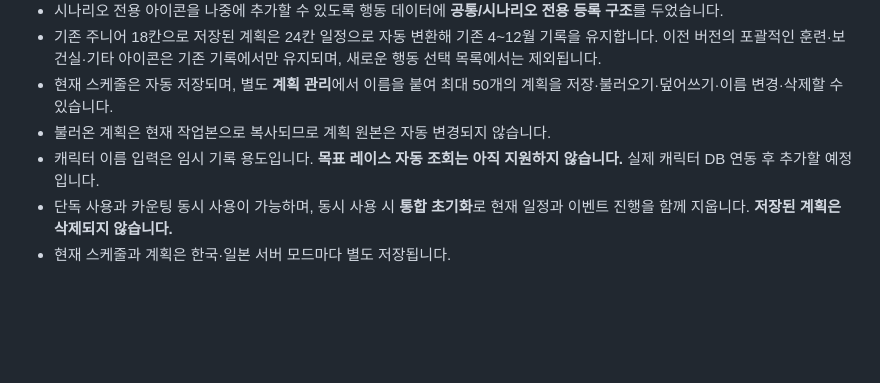
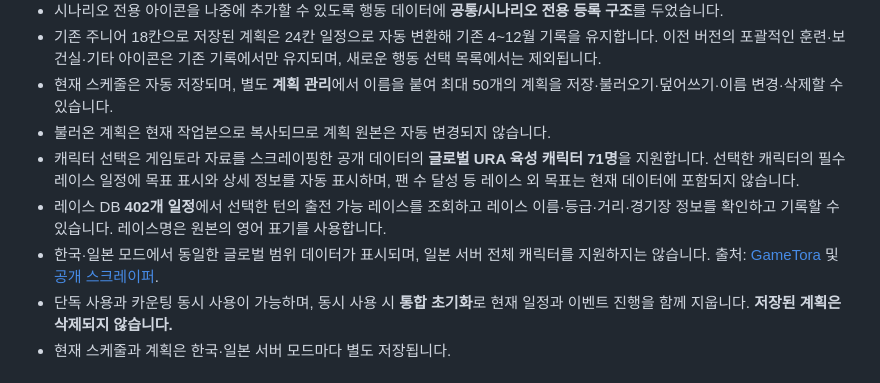
Before and after one commit to DokSun/umamemo, a Markdown page: README.md, the part around the change. Rendered like a GitHub page; blank space fills up the shorter version.

Commit message:
Integrate GameTora-derived character objectives and race selection into schedule

```diff
--- a/README.md
+++ b/README.md
@@ -30,7 +30,9 @@
 - 기존 주니어 18칸으로 저장된 계획은 24칸 일정으로 자동 변환해 기존 4~12월 기록을 유지합니다. 이전 버전의 포괄적인 훈련·보건실·기타 아이콘은 기존 기록에서만 유지되며, 새로운 행동 선택 목록에서는 제외됩니다.
 - 현재 스케줄은 자동 저장되며, 별도 **계획 관리**에서 이름을 붙여 최대 50개의 계획을 저장·불러오기·덮어쓰기·이름 변경·삭제할 수 있습니다.
 - 불러온 계획은 현재 작업본으로 복사되므로 계획 원본은 자동 변경되지 않습니다.
-- 캐릭터 이름 입력은 임시 기록 용도입니다. **목표 레이스 자동 조회는 아직 지원하지 않습니다.** 실제 캐릭터 DB 연동 후 추가할 예정입니다.
+- 캐릭터 선택은 게임토라 자료를 스크레이핑한 공개 데이터의 **글로벌 URA 육성 캐릭터 71명**을 지원합니다. 선택한 캐릭터의 필수 레이스 일정에 목표 표시와 상세 정보를 자동 표시하며, 팬 수 달성 등 레이스 외 목표는 현재 데이터에 포함되지 않습니다.
+- 레이스 DB **402개 일정**에서 선택한 턴의 출전 가능 레이스를 조회하고 레이스 이름·등급·거리·경기장 정보를 확인하고 기록할 수 있습니다. 레이스명은 원본의 영어 표기를 사용합니다.
+- 한국·일본 모드에서 동일한 글로벌 범위 데이터가 표시되며, 일본 서버 전체 캐릭터를 지원하지는 않습니다. 출처: [GameTora](https://gametora.com/umamusume) 및 [공개 스크레이퍼](https://github.com/steve1316/uma-android-automation/tree/master/src/data).
 - 단독 사용과 카운팅 동시 사용이 가능하며, 동시 사용 시 **통합 초기화**로 현재 일정과 이벤트 진행을 함께 지웁니다. **저장된 계획은 삭제되지 않습니다.**
 - 현재 스케줄과 계획은 한국·일본 서버 모드마다 별도 저장됩니다.
 
```
